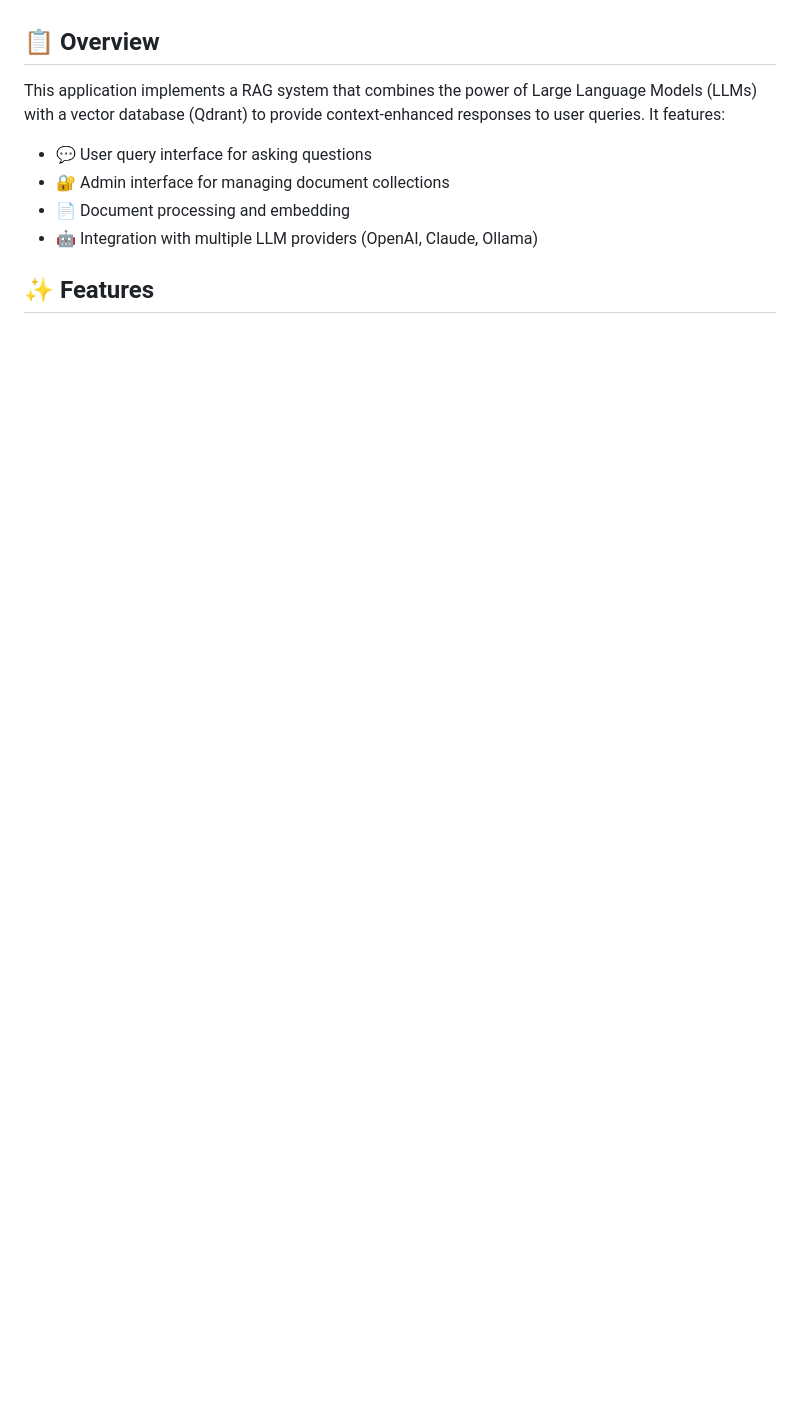
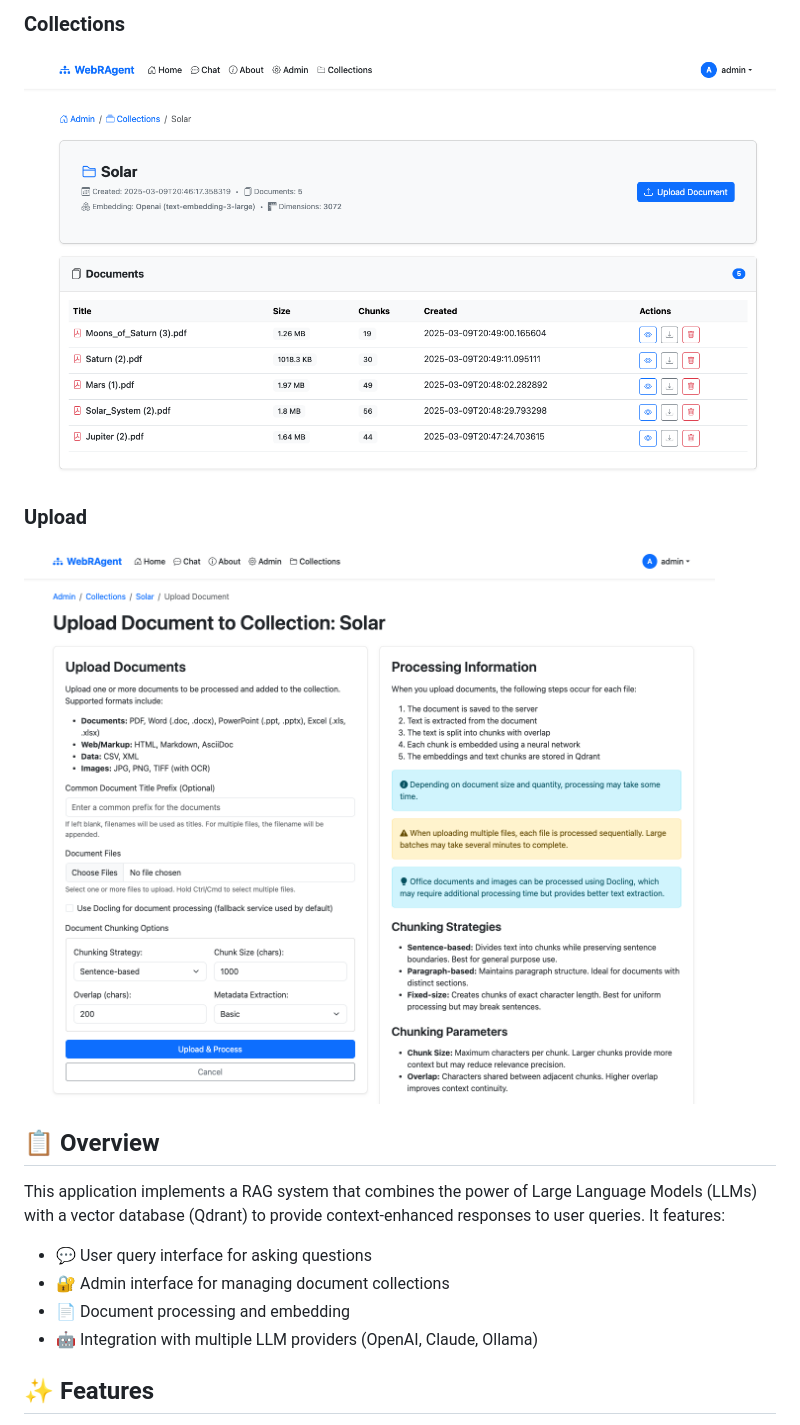
Before and after one commit to FellowTraveler/WebRAgent, a Markdown page: README.md, the part around the change printed below. GitHub-like rendering; pictures changed too: screenshots/collections.png (added), screenshots/upload.png (added); blank space fills up the shorter version.

```diff
--- a/README.md
+++ b/README.md
@@ -6,3 +21,8 @@ A Retrieval-Augmented Generation (RAG) web application built with Flask and Qdra
+### Collections
+![Collections](screenshots/collections.png)
+
+### Upload
+![Upload](screenshots/upload.png)
 
 ## 📋 Overview
 
```
Also changed, not shown: other parts of README.md (+101 -62 lines), screenshots/context.png (added), screenshots/search.png (added).
